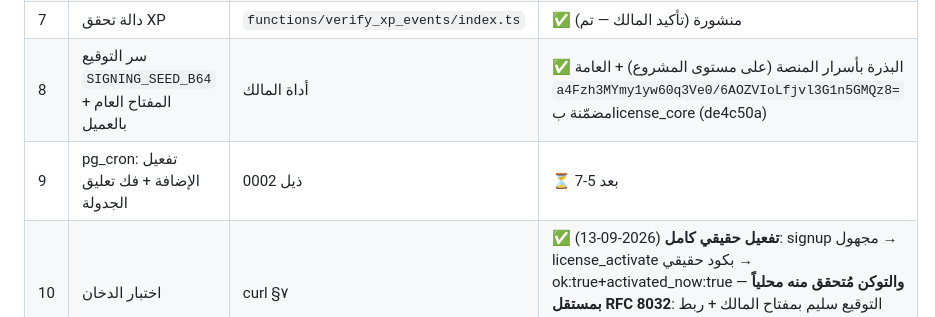
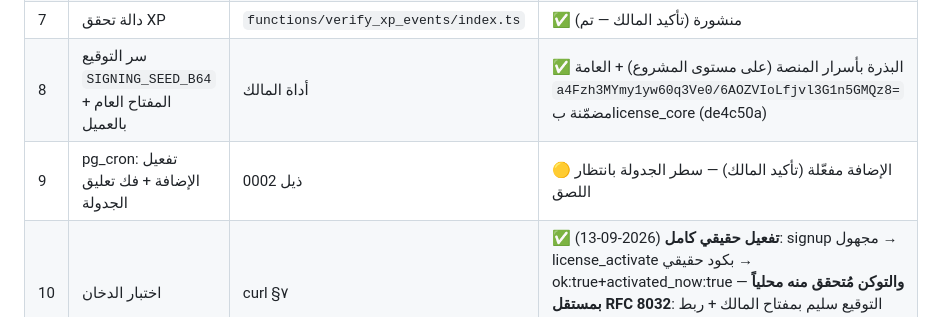
Before and after one commit to hady-albnnai/Almorshed, a Markdown page: docs/16-SERVER-CONTRACT.md, the part around the change. Drawn GitHub-style.

Commit message:
🏁 ختم تاريخي: M4-الخادمية مكتملة — أول تفعيل حقيقي على هاتف المالك نجح (جهاز 2/2) + لائحة 1-8+10 ✅ و#9 🟡 (يبقى سطر الجدولة)
Co-authored-by: arena-agent <297053741+arena-agent@users.noreply.github.com>

```diff
--- a/docs/16-SERVER-CONTRACT.md
+++ b/docs/16-SERVER-CONTRACT.md
@@ -427,7 +427,7 @@ curl -s -X POST "$URL/functions/v1/verify_xp_events" \
 | 6 | دالة النبض والتجديد | `functions/heartbeat/index.ts` | ✅ منشورة (تأكيد المالك — كلو تمام) |
 | 7 | دالة تحقق XP | `functions/verify_xp_events/index.ts` | ✅ منشورة (تأكيد المالك — تم) |
 | 8 | سر التوقيع `SIGNING_SEED_B64` + المفتاح العام بالعميل | أداة المالك | ✅ البذرة بأسرار المنصة (على مستوى المشروع) + العامة `a4Fzh3MYmy1yw60q3Ve0/6AOZVIoLfjvl3G1n5GMQz8=` مضمّنة بlicense_core (de4c50a) |
-| 9 | pg_cron: تفعيل الإضافة + فك تعليق الجدولة | ذيل 0002 | ⏳ بعد 5-7 |
+| 9 | pg_cron: تفعيل الإضافة + فك تعليق الجدولة | ذيل 0002 | 🟡 الإضافة مفعّلة (تأكيد المالك) — سطر الجدولة بانتظار اللصق |
 | 10 | اختبار الدخان | curl §٧ | ✅ **تفعيل حقيقي كامل** (2026-09-13): signup مجهول → license_activate بكود حقيقي → ok:true+activated_now:true — **والتوكن مُتحقق منه محلياً بمستقل RFC 8032**: التوقيع سليم بمفتاح المالك + ربط الجهاز = المتجه الذهبي + 30ي + سقف 2027-05-01 + flags[full] — الحلقة التشفيرية مغلقة من الطرفين |
 
 طريقة 5-7 (بلا CLI): اللوحة ← **Edge Functions** ← Create a new function
```
Also changed, not shown: docs/14-EXECUTION-PLAN-FLUTTER-SUPABASE.md (+1 -1 lines).
